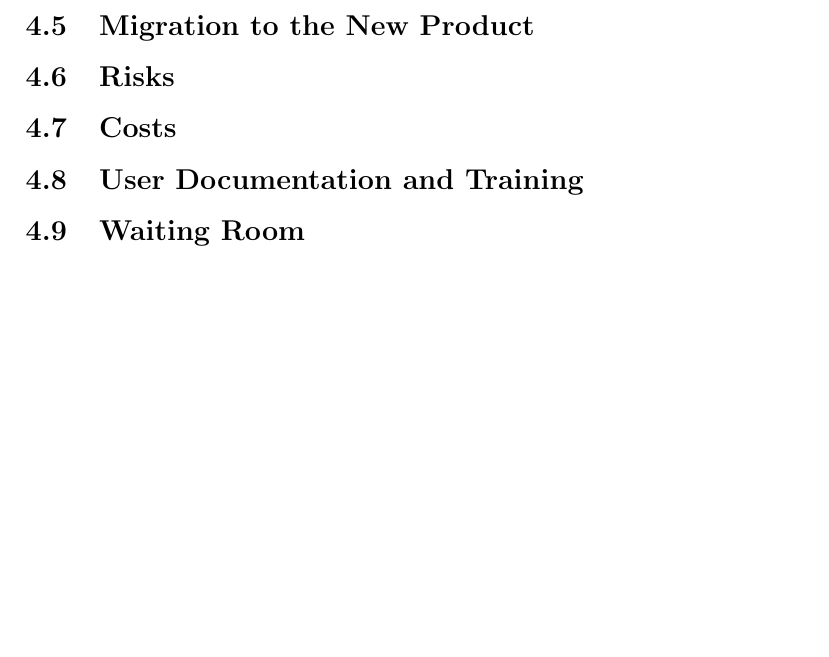
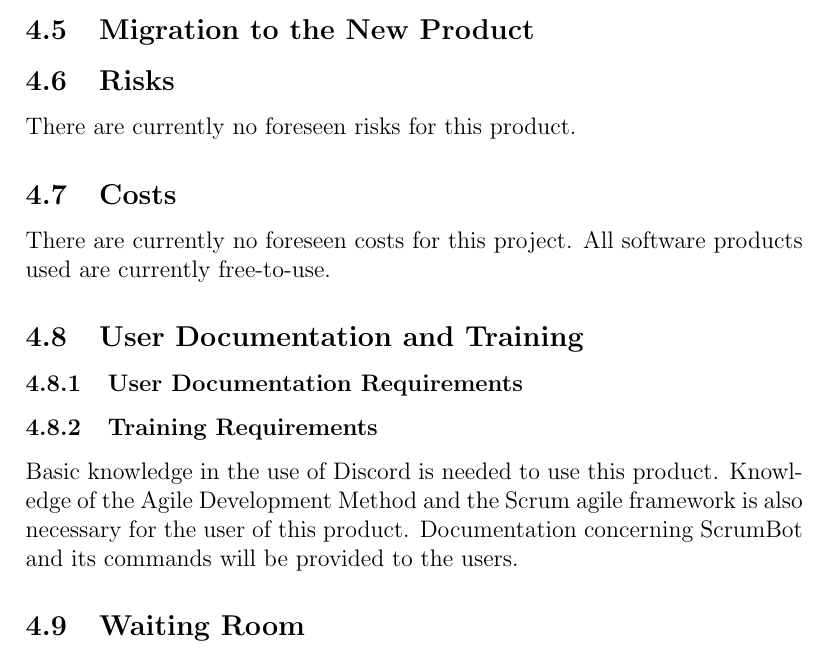
Before and after one commit to arkinmodi/ScrumBot, a LaTeX document (Doc/SRS/SRS.tex): part of page 13 of 14, cut so that both start at the same text, the shorter picture padded with empty space. Compiled offline with pdfLaTeX.

Commit message:
Add stakeholder

```diff
--- a/Doc/SRS/SRS.tex
+++ b/Doc/SRS/SRS.tex
@@ -300,10 +300,17 @@ N/A
 \subsection{Migration to the New Product}
 
 \subsection{Risks}
+There are currently no foreseen risks for this product.
 
 \subsection{Costs}
+There are currently no foreseen costs for this project. All software products used are currently free-to-use.
 
 \subsection{User Documentation and Training}
+\subsubsection{User Documentation Requirements}
+
+
+\subsubsection{Training Requirements}
+Basic knowledge in the use of Discord is needed to use this product. Knowledge of the Agile Development Method and the Scrum agile framework is also necessary for the user of this product. Documentation concerning ScrumBot and its commands will be provided to the users.
 
 \subsection{Waiting Room}
 
```
